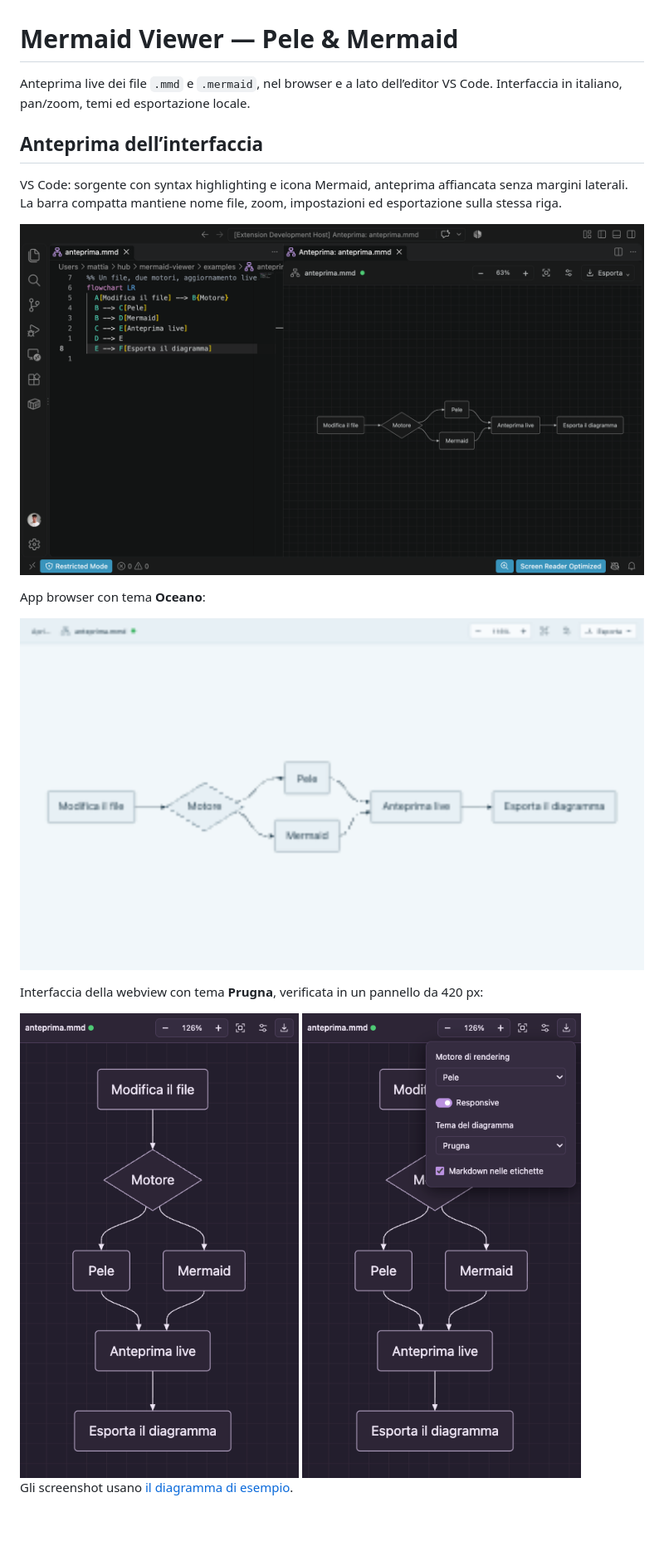
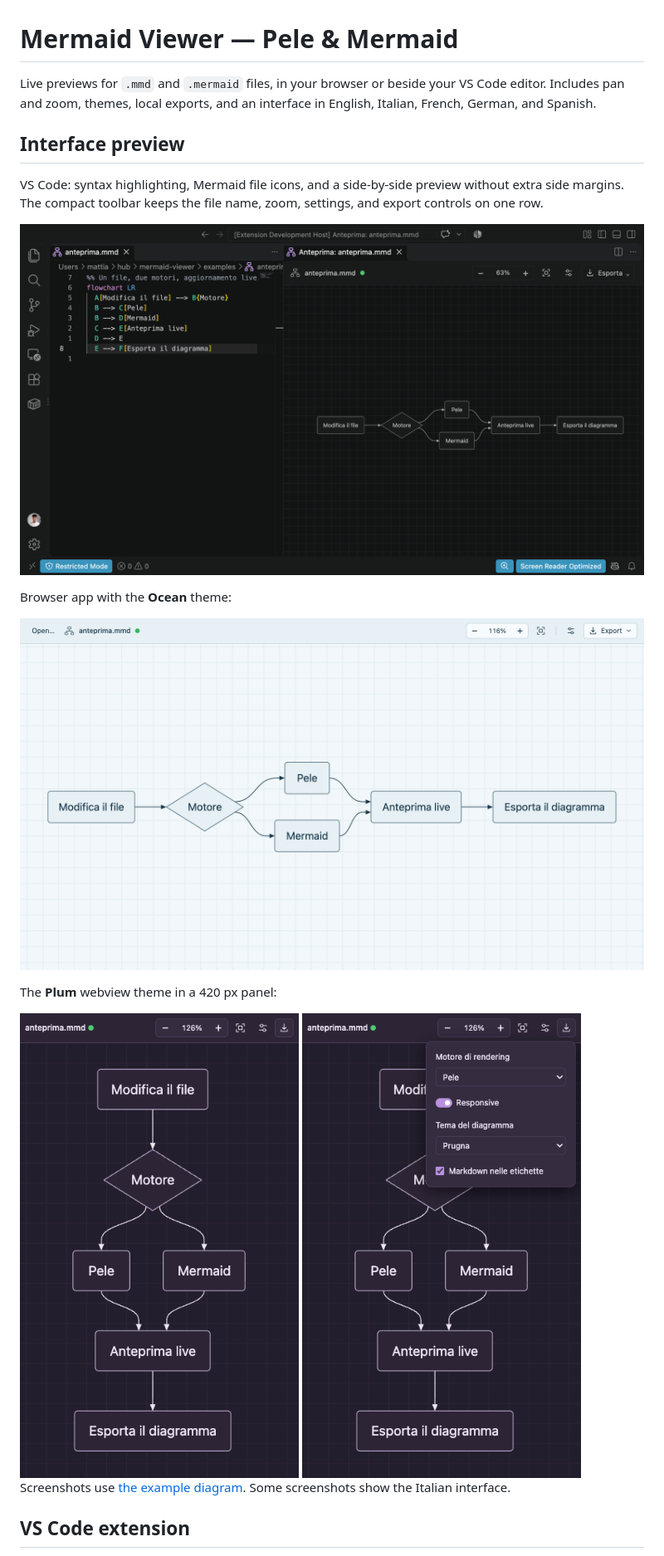
Before and after one commit to mmattia09/mermaid-viewer, a Markdown page: README.md, the part around one of its changes. Shown at 83% size. Rendered like a GitHub page; pictures changed too: docs/images/preview-ocean.png; blank space fills up the shorter version.

Commit message:
Traduci il README e sostituisci la cattura Oceano a risoluzione doppia

```diff
--- a/README.md
+++ b/README.md
@@ -1,25 +1,29 @@
 # Mermaid Viewer — Pele & Mermaid
 
-Anteprima live dei file `.mmd` e `.mermaid`, nel browser e a lato dell’editor
-VS Code. Interfaccia in italiano, pan/zoom, temi ed esportazione locale.
+Live previews for `.mmd` and `.mermaid` files, in your browser or beside your
+VS Code editor. Includes pan and zoom, themes, local exports, and an interface
+in English, Italian, French, German, and Spanish.
 
+## Interface preview
 
-## Anteprima dell’interfaccia
+VS Code: syntax highlighting, Mermaid file icons, and a side-by-side preview
+without extra side margins. The compact toolbar keeps the file name, zoom,
+settings, and export controls on one row.
 
-VS Code: sorgente con syntax highlighting e icona Mermaid, anteprima affiancata
-senza margini laterali. La barra compatta mantiene nome file, zoom, impostazioni ed esportazione sulla stessa riga.
+![Syntax highlighting and side-by-side preview in VS Code](docs/images/vscode-preview.png)
 
-![Syntax highlighting e anteprima affiancata in VS Code](docs/images/vscode-preview.png)
+Browser app with the **Ocean** theme:
 
-App browser con tema **Oceano**:
+![Browser preview with the Ocean theme](docs/images/preview-ocean.png)
 
-![Anteprima browser con tema Oceano](docs/images/preview-ocean.png)
+The **Plum** webview theme in a 420 px panel:
 
-Interfaccia della webview con tema **Prugna**, verificata in un pannello da 420 px:
+<img src="docs/images/webview-plum.png" alt="Compact Plum webview with a responsive vertical layout" width="420">
 
-<img src="docs/images/webview-plum.png" alt="Webview compatta con tema Prugna e layout verticale responsive" width="420">
+<img src="docs/images/webview-options.png" alt="Settings for rendering engine, responsive layout, and theme" width="420">
 
-<img src="docs/images/webview-options.png" alt="Impostazioni con motore, Responsive e tema" width="420">
+Screenshots use [the example diagram](examples/anteprima.mmd). Some screenshots
+show the Italian interface.
 
-Gli screenshot usano [il diagramma di esempio](examples/anteprima.mmd).
+## VS Code extension
 
```
Also changed, not shown: other parts of README.md (+123 -108 lines).
